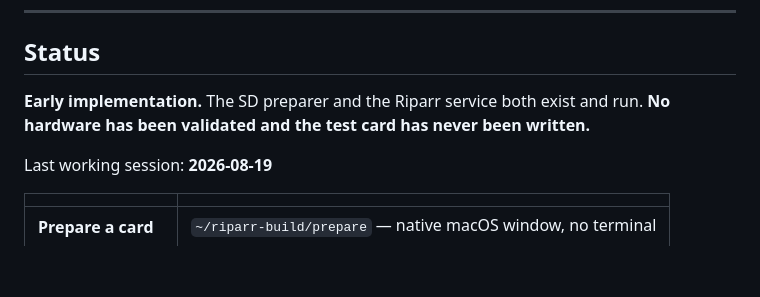
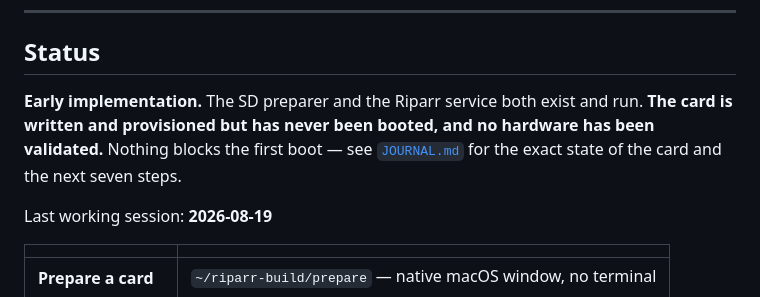
Before and after one commit to jackharvest/riparr, a Markdown page: README.md, the part around the change. Drawn GitHub-style; blank space fills up the shorter version.

Commit message:
Record the session and the true state of the card for a cold pickup
Wrote up everything a new session needs: what happened, what was decided, what is
still open, and -- the part that had gone stale -- what is actually on the SD card.

The journal claimed the card had been written zero times. Inspecting it says
otherwise: a full Raspberry Pi OS Trixie layout, bootfs plus a 2.4 GB root, and a
custom.toml headed "Generated by Riparr Flasher" -- the old TUI path, at 17:07,
before any of tonight's work. So the card is provisioned and valid, but predates
riparr.conf and the MakeMKV-on-card feature, and has never been booted. Both ways
forward are written down, since booting it as-is is perfectly viable.

Also recorded the findings that cost time and would otherwise be paid for twice:

- A hung progress bar is a reporting bug before it is anything else. Any pipeline
  of child processes needs stderr drained and pipes closed on every exit path, or
  the failure becomes invisible exactly when it matters most.
- `resize` in cmdline.txt with no init=firstboot hook is correct on Trixie, not a
  damaged write. Compare against the source image before concluding otherwise --
  I nearly called a good card broken.
- macOS `tar xzf` exits 0 on a zero-byte file.
- `shopt -s nullglob` leaks to the rest of the script and turns an unmatched glob
  into no argument at all, so `ls -d` lists "." and the caller builds the wrong
  directory.
- `set -euo pipefail` plus `VAR=$(ls … | head -1)` aborts silently when the glob
  matches nothing.

```diff
--- a/README.md
+++ b/README.md
@@ -30,8 +30,10 @@ that cost time to discover. Those two reload context fastest.
 
 ## Status
 
-**Early implementation.** The SD preparer and the Riparr service both exist and run. **No
-hardware has been validated and the test card has never been written.**
+**Early implementation.** The SD preparer and the Riparr service both exist and run.
+**The card is written and provisioned but has never been booted, and no hardware has been
+validated.** Nothing blocks the first boot — see [`JOURNAL.md`](JOURNAL.md) for the exact
+state of the card and the next seven steps.
 
 Last working session: **2026-08-19**
 
```
